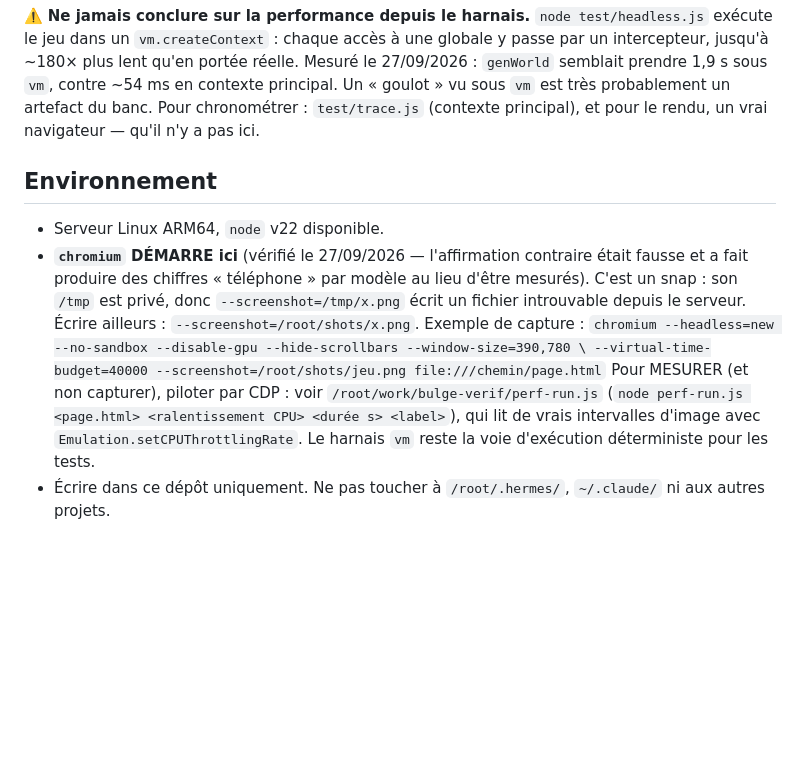
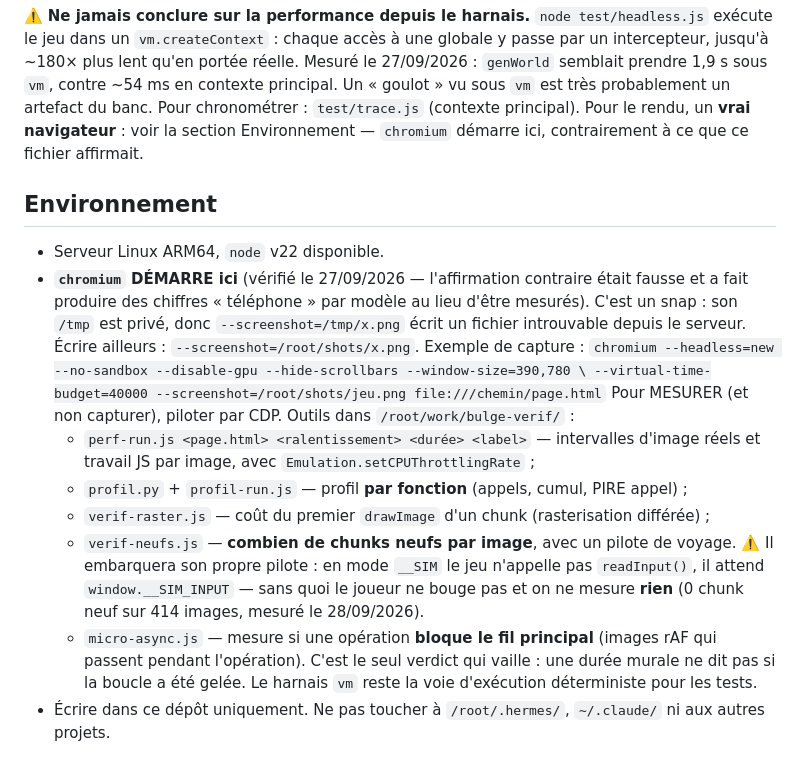
Before and after one commit to lorenzoapro12-jpg/bulge, a Markdown page: CLAUDE.md, the part around the change. Rendered like a GitHub page; blank space fills up the shorter version.

Commit message:
CLAUDE.md : le navigateur existe, et les cinq outils de mesure sont nommes
Deux erreurs de ce fichier, corrigees le 28/09/2026 :

- il affirmait qu'il n'y a pas de vrai navigateur ici, dans le meme fichier que la
  section qui documente que chromium demarre. Une delegation qui le lit travaille en
  aveugle sur le rendu — et c'est exactement ce qui s'est produit ;
- il ne nommait qu'un seul outil de mesure. Les cinq sont listes, avec le piege qui a
  produit un faux verdict : en mode __SIM le jeu n'appelle pas readInput(), il attend
  window.__SIM_INPUT. Sans cela le joueur ne bouge pas, on mesure 0 chunk neuf sur 414
  images, et on conclut que le goulot n'existe pas.

```diff
--- a/CLAUDE.md
+++ b/CLAUDE.md
@@ -91,8 +91,8 @@ exécute le jeu dans un `vm.createContext` : chaque accès à une globale y pass
 intercepteur, jusqu'à ~180× plus lent qu'en portée réelle. Mesuré le 27/09/2026 :
 `genWorld` semblait prendre 1,9 s sous `vm`, contre ~54 ms en contexte principal. Un
 « goulot » vu sous `vm` est très probablement un artefact du banc. Pour chronométrer :
-`test/trace.js` (contexte principal), et pour le rendu, un vrai navigateur — qu'il n'y a
-pas ici.
+`test/trace.js` (contexte principal). Pour le rendu, un **vrai navigateur** : voir la section
+Environnement — `chromium` démarre ici, contrairement à ce que ce fichier affirmait.
 
 ## Environnement
 
@@ -103,9 +103,18 @@ pas ici.
   serveur. Écrire ailleurs : `--screenshot=/root/shots/x.png`. Exemple de capture :
   `chromium --headless=new --no-sandbox --disable-gpu --hide-scrollbars --window-size=390,780 \
    --virtual-time-budget=40000 --screenshot=/root/shots/jeu.png file:///chemin/page.html`
-  Pour MESURER (et non capturer), piloter par CDP : voir `/root/work/bulge-verif/perf-run.js`
-  (`node perf-run.js <page.html> <ralentissement CPU> <durée s> <label>`), qui lit de vrais
-  intervalles d'image avec `Emulation.setCPUThrottlingRate`.
+  Pour MESURER (et non capturer), piloter par CDP. Outils dans `/root/work/bulge-verif/` :
+  - `perf-run.js <page.html> <ralentissement> <durée> <label>` — intervalles d'image réels
+    et travail JS par image, avec `Emulation.setCPUThrottlingRate` ;
+  - `profil.py` + `profil-run.js` — profil **par fonction** (appels, cumul, PIRE appel) ;
+  - `verif-raster.js` — coût du premier `drawImage` d'un chunk (rasterisation différée) ;
+  - `verif-neufs.js` — **combien de chunks neufs par image**, avec un pilote de voyage.
+    ⚠️ Il embarquera son propre pilote : en mode `__SIM` le jeu n'appelle pas `readInput()`,
+    il attend `window.__SIM_INPUT` — sans quoi le joueur ne bouge pas et on ne mesure **rien**
+    (0 chunk neuf sur 414 images, mesuré le 28/09/2026).
+  - `micro-async.js` — mesure si une opération **bloque le fil principal** (images rAF qui
+    passent pendant l'opération). C'est le seul verdict qui vaille : une durée murale ne dit
+    pas si la boucle a été gelée.
   Le harnais `vm` reste la voie d'exécution déterministe pour les tests.
 - Écrire dans ce dépôt uniquement. Ne pas toucher à `/root/.hermes/`, `~/.claude/` ni
   aux autres projets.
```
